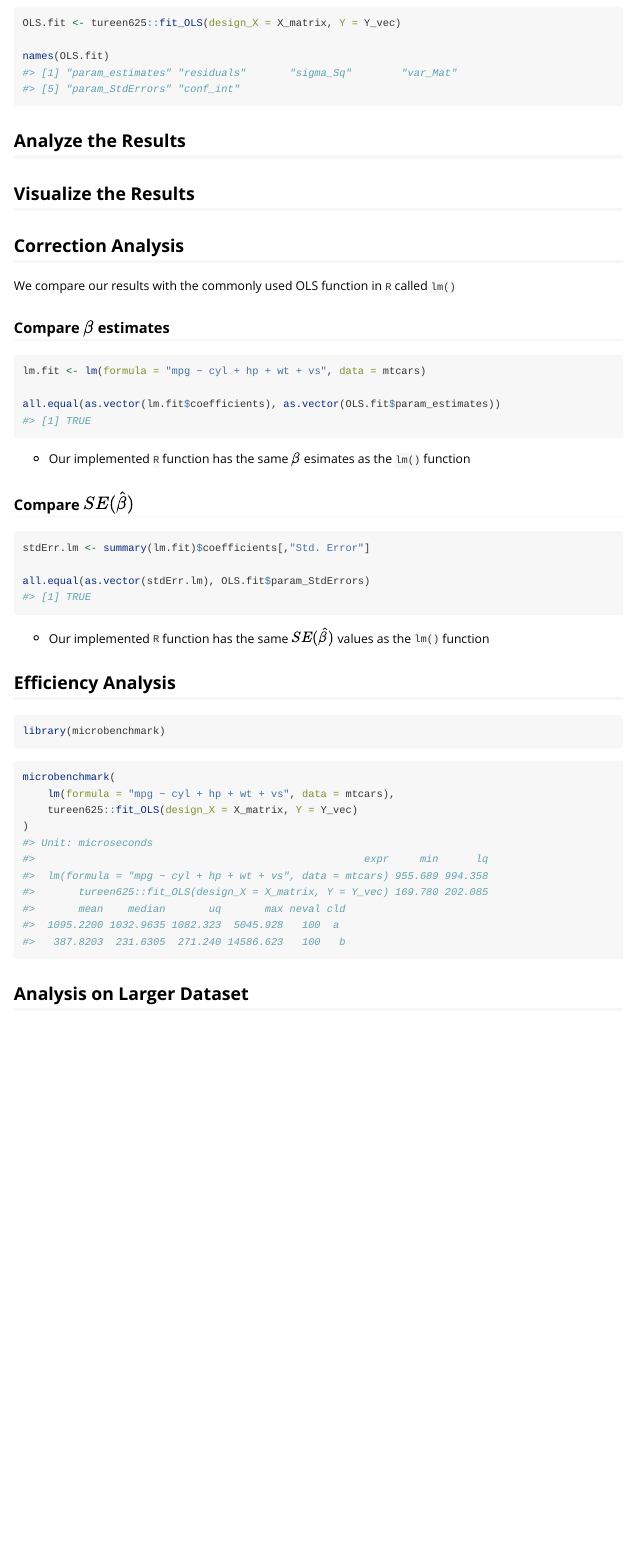
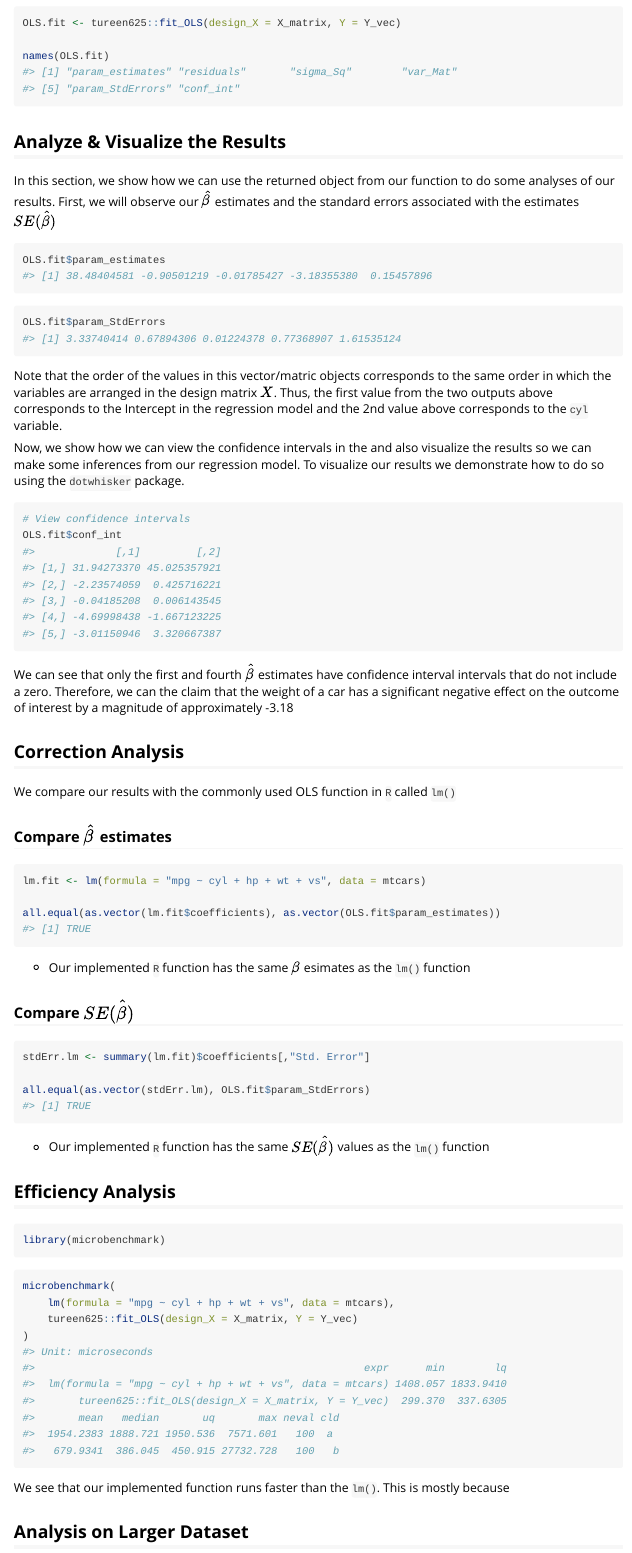
Before and after one commit to tahmeed14/tureen625, an R Markdown document (vignettes/ols-vignette.Rmd): the page in a window 1100 px wide, from 1560 px down before the commit and from 1510 px down after it, so that both start at the same text. Rendered offline with R 4.5, knitr and Pandoc, with nearby package versions; code that draws random numbers runs with fixed seeds of ours.

````diff
--- a/vignettes/ols-vignette.Rmd
+++ b/vignettes/ols-vignette.Rmd
@@ -99,6 +96,27 @@
 ```
 
 
-## Analyze the Results
+## Analyze & Visualize the Results
 
-## Visualize the Results
+In this section, we show how we can use the returned object from our function to do some analyses of our results. First, we will observe our $\hat{\beta}$ estimates and the standard errors associated with the estimates $SE(\hat{\beta})$
+
+```{r}
+OLS.fit$param_estimates
+```
+
+```{r}
+OLS.fit$param_StdErrors
+```
+
+Note that the order of the values in this vector/matric objects corresponds to the same order in which the variables are arranged in the design matrix $X$. Thus, the first value from the two outputs above corresponds to the Intercept in the regression model and the 2nd value above corresponds to the ```cyl``` variable.
+
+Now, we show how we can view the confidence intervals in the and also visualize the results so we can make some inferences from our regression model. To visualize our results we demonstrate how to do so using the ```dotwhisker``` package.
+
+```{r}
+# View confidence intervals
+OLS.fit$conf_int
+```
+
+We can see that only the first and fourth $\hat{\beta}$ estimates have confidence interval intervals that do not include a zero. Therefore, we can the claim that the weight of a car has a significant negative effect on the outcome of interest by a magnitude of approximately -3.18
+
+```{r, warning = FALSE, message=FALSE, echo = FALSE, eval = FALSE}
@@ -104,0 +131 @@
+                     conf.high = round(OLS.fit$conf_int[-1,2], 3)),
@@ -111,4 +143,4 @@
-### Compare $\beta$ estimates
+### Compare $\hat{\beta}$ estimates
 
 ```{r}
 lm.fit <- lm(formula = "mpg ~ cyl + hp + wt + vs", data = mtcars)
@@ -140,9 +172,14 @@
     lm(formula = "mpg ~ cyl + hp + wt + vs", data = mtcars),
     tureen625::fit_OLS(design_X = X_matrix, Y = Y_vec)
 )
-
 ```
 
 
+We see that our implemented function runs faster than the ```lm()```. This is mostly because
+
 
 ## Analysis on Larger Dataset
+
+We simulate a larger dataset and compare the speed
+
+```{r}
````
Also changed, not shown: vignettes/ols-vignette.Rmd (29 more changed lines).
